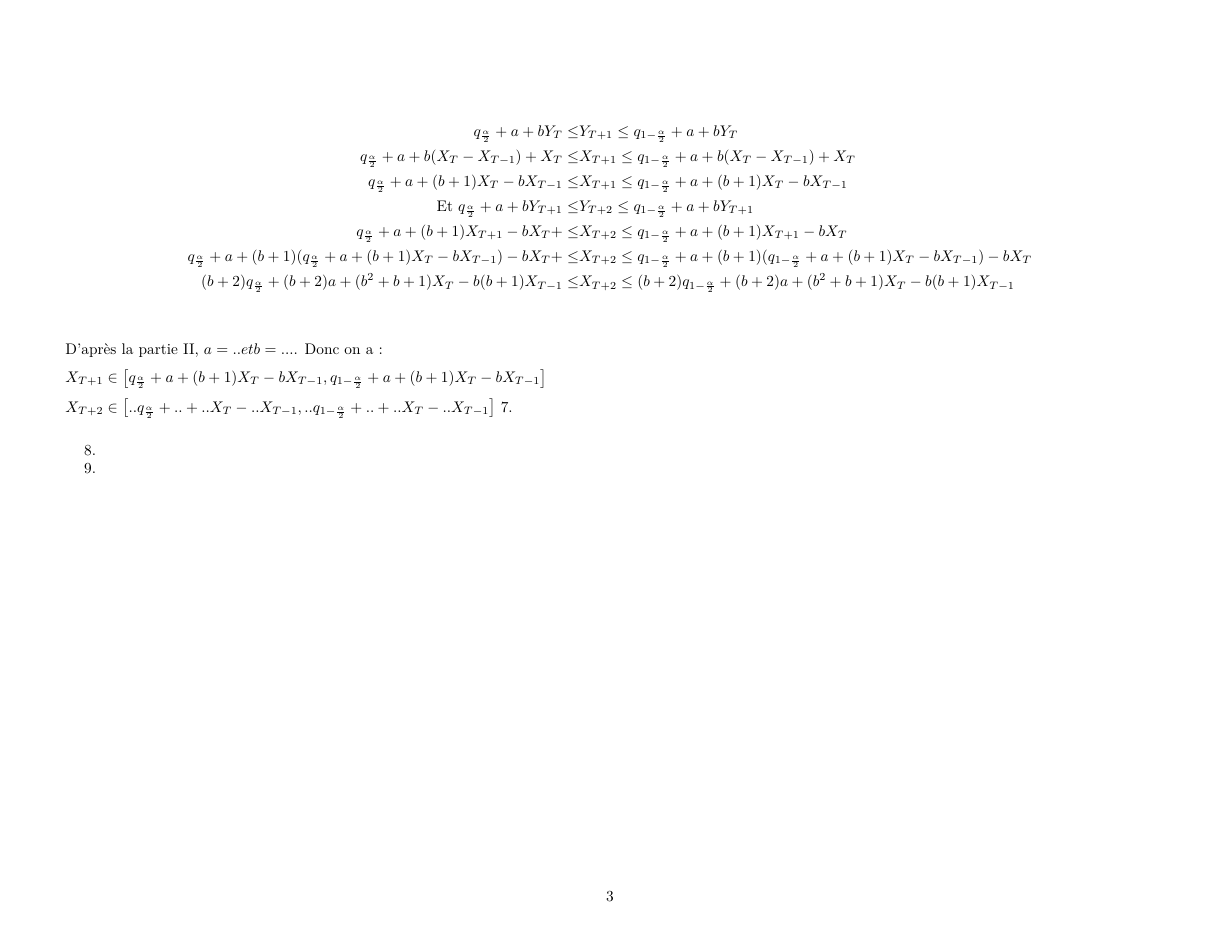
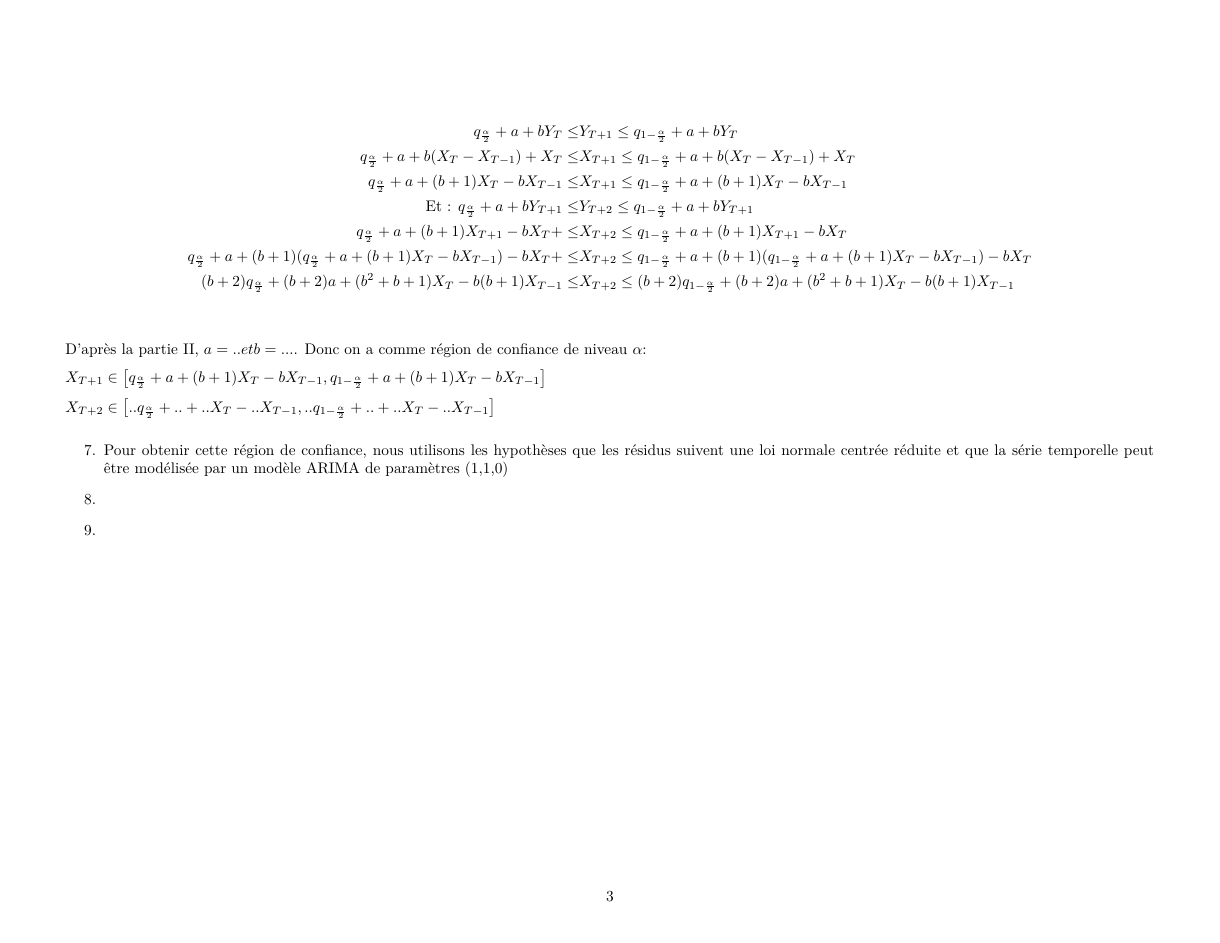
Before and after one commit to quentinmenner/projet-serietemp, an R Markdown document (Rapport_projet.Rmd): page 3 of 3. The pictures show the output file Rapport_projet.pdf that the author committed with the source.

Commit message:
Question 7

```diff
--- a/Rapport_projet.Rmd
+++ b/Rapport_projet.Rmd
@@ -52,19 +52,19 @@ Avec $(\epsilon_{t})_{t} \sim {\sf Norm}(0,1)$. Avec une probabilité de $\alpha
 q_{\frac{\alpha}{2}} + a + bY_{T} \leq &Y_{T+1} \leq q_{1-\frac{\alpha}{2}} + a + bY_{T} \\
 q_{\frac{\alpha}{2}} + a + b(X_{T}-X_{T-1}) + X_{T} \leq &X_{T+1} \leq q_{1-\frac{\alpha}{2}} + a + b(X_{T}-X_{T-1}) + X_{T} \\
 q_{\frac{\alpha}{2}} + a + (b+1)X_{T} - bX_{T-1} \leq &X_{T+1} \leq q_{1-\frac{\alpha}{2}} + a + (b+1)X_{T} - bX_{T-1} \\
-\text{Et } q_{\frac{\alpha}{2}} + a + bY_{T+1} \leq &Y_{T+2} \leq q_{1-\frac{\alpha}{2}} + a + bY_{T+1} \\
+\text{Et :          } q_{\frac{\alpha}{2}} + a + bY_{T+1} \leq &Y_{T+2} \leq q_{1-\frac{\alpha}{2}} + a + bY_{T+1} \\
 q_{\frac{\alpha}{2}} + a + (b+1)X_{T+1} - bX_{T} + \leq &X_{T+2} \leq q_{1-\frac{\alpha}{2}} + a + (b+1)X_{T+1} - bX_{T} \\
 q_{\frac{\alpha}{2}} + a + (b+1)(q_{\frac{\alpha}{2}} + a + (b+1)X_{T} - bX_{T-1}) - bX_{T} + \leq &X_{T+2} \leq q_{1-\frac{\alpha}{2}} + a + (b+1)(q_{1-\frac{\alpha}{2}} + a + (b+1)X_{T} - bX_{T-1}) - bX_{T} \\
 (b+2)q_{\frac{\alpha}{2}} + (b+2)a + (b^2 + b + 1)X_{T} - b(b+1)X_{T-1} \leq &X_{T+2} \leq (b+2)q_{1-\frac{\alpha}{2}} + (b+2)a + (b^2 + b + 1)X_{T} - b(b+1)X_{T-1} \\
 \end{align*}
 
-D'après la partie II, $a = .. et b = ...$. Donc on a :
+D'après la partie II, $a = .. et b = ...$. Donc on a comme région de confiance de niveau $\alpha$:
 
 $X_{T+1} \in \left[q_{\frac{\alpha}{2}} + a + (b+1)X_{T} - bX_{T-1}, q_{1-\frac{\alpha}{2}} + a + (b+1)X_{T} - bX_{T-1}\right]$
 
 $X_{T+2} \in \left[..q_{\frac{\alpha}{2}} + .. + ..X_{T} - ..X_{T-1}, ..q_{1-\frac{\alpha}{2}} + .. + ..X_{T} - ..X_{T-1}\right]$
 
-7.
+7. Pour obtenir cette région de confiance, nous utilisons les hypothèses que les résidus suivent une loi normale centrée réduite, que la série temporelle est considérée comme stationnaire une fois la différenciation effectuée et qu'elle peut être modélisée par un modèle ARIMA de paramètres (1,1,0)
 
 8.
 
```
Also changed, not shown: Rapport_projet.pdf.
